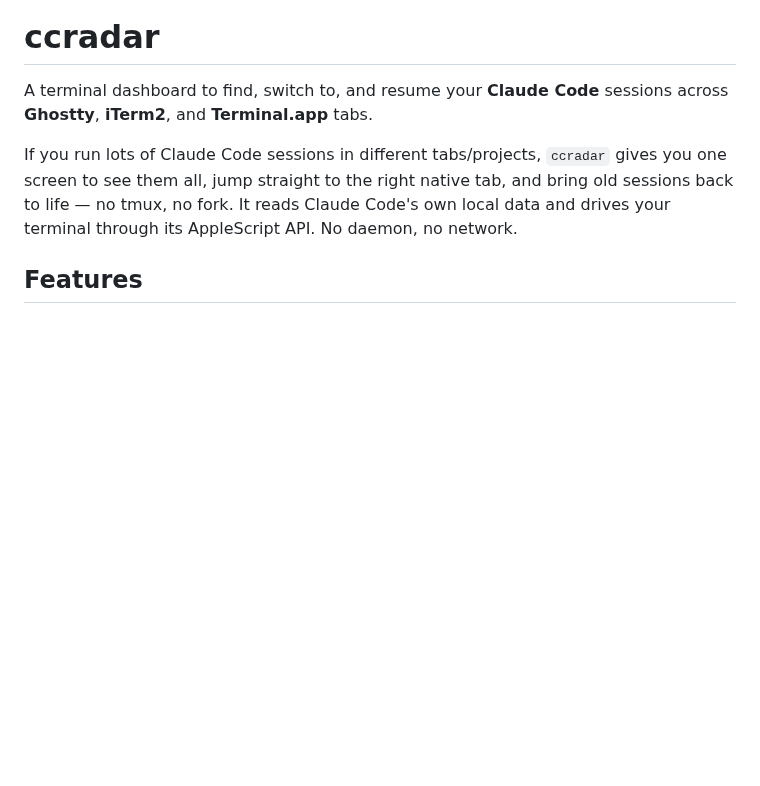
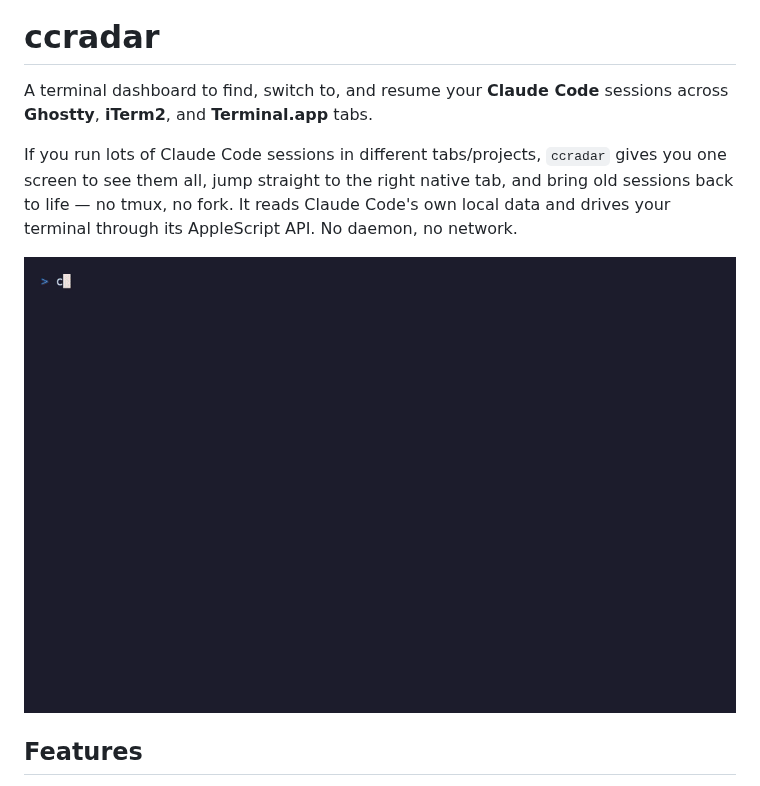
Before and after one commit to atarnvik/ccradar, a Markdown page: README.md, the part around the change. Drawn GitHub-style; pictures changed too: docs/demo.gif (added); blank space fills up the shorter version.

Commit message:
docs: add demo GIF to the README
Recorded with VHS (docs/demo.tape) against demo mode; regenerate with
'vhs docs/demo.tape'.

Co-Authored-By: Claude Opus 4.8 <noreply@anthropic.com>

```diff
--- a/README.md
+++ b/README.md
@@ -7,6 +7,8 @@ If you run lots of Claude Code sessions in different tabs/projects, `ccradar` gi
 you one screen to see them all, jump straight to the right native tab, and bring
 old sessions back to life — no tmux, no fork. It reads Claude Code's own local
 data and drives your terminal through its AppleScript API. No daemon, no network.
+
+![ccradar demo](docs/demo.gif)
 
 ## Features
 
```
Also changed, not shown: 1 other file.
